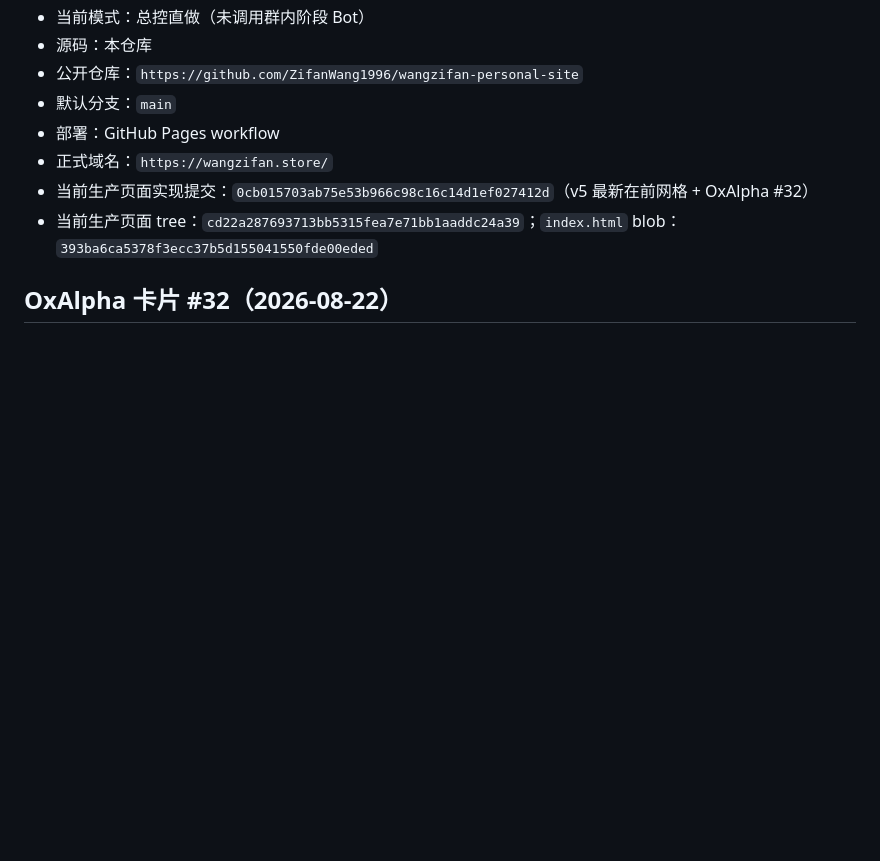
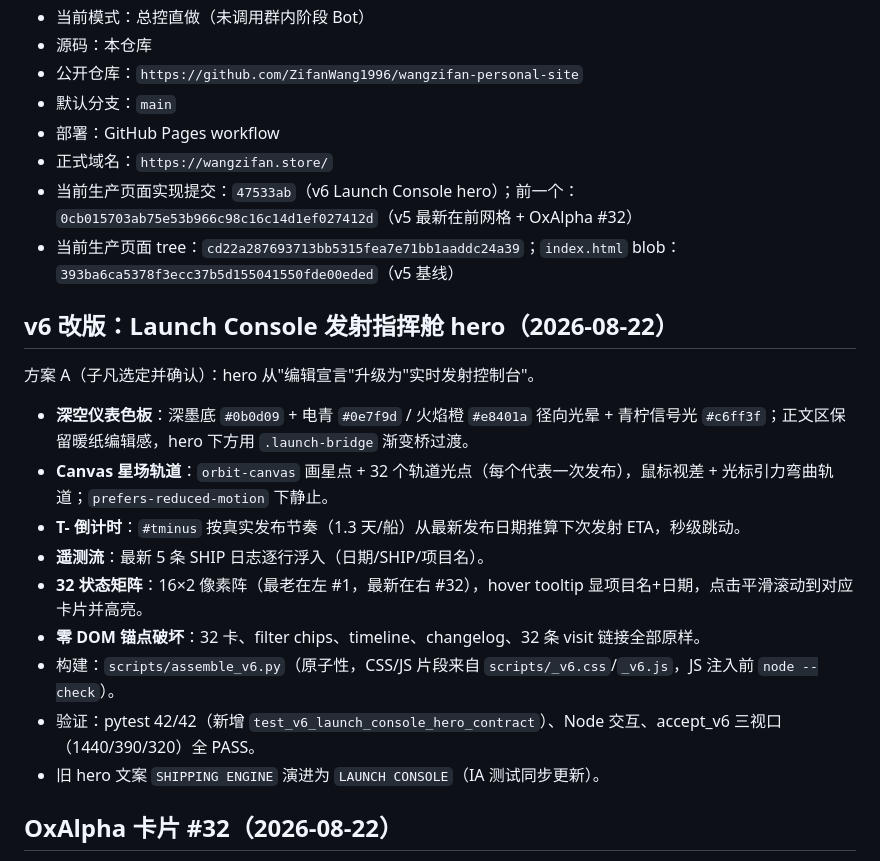
Before and after one commit to ZifanWang1996/wangzifan-personal-site, a Markdown page: project-control.md, the part around the change. Drawn GitHub-style; blank space fills up the shorter version.

Commit message:
docs: v6 console entry (Launch Console hero)

```diff
--- a/project-control.md
+++ b/project-control.md
@@ -9,8 +9,22 @@
 - 默认分支：`main`
 - 部署：GitHub Pages workflow
 - 正式域名：`https://wangzifan.store/`
-- 当前生产页面实现提交：`0cb015703ab75e53b966c98c16c14d1ef027412d`（v5 最新在前网格 + OxAlpha #32）
-- 当前生产页面 tree：`cd22a287693713bb5315fea7e71bb1aaddc24a39`；`index.html` blob：`393ba6ca5378f3ecc37b5d155041550fde00eded`
+- 当前生产页面实现提交：`47533ab`（v6 Launch Console hero）；前一个：`0cb015703ab75e53b966c98c16c14d1ef027412d`（v5 最新在前网格 + OxAlpha #32）
+- 当前生产页面 tree：`cd22a287693713bb5315fea7e71bb1aaddc24a39`；`index.html` blob：`393ba6ca5378f3ecc37b5d155041550fde00eded`（v5 基线）
+
+## v6 改版：Launch Console 发射指挥舱 hero（2026-08-22）
+
+方案 A（子凡选定并确认）：hero 从"编辑宣言"升级为"实时发射控制台"。
+
+- **深空仪表色板**：深墨底 `#0b0d09` + 电青 `#0e7f9d` / 火焰橙 `#e8401a` 径向光晕 + 青柠信号光 `#c6ff3f`；正文区保留暖纸编辑感，hero 下方用 `.launch-bridge` 渐变桥过渡。
+- **Canvas 星场轨道**：`orbit-canvas` 画星点 + 32 个轨道光点（每个代表一次发布），鼠标视差 + 光标引力弯曲轨道；`prefers-reduced-motion` 下静止。
+- **T- 倒计时**：`#tminus` 按真实发布节奏（1.3 天/船）从最新发布日期推算下次发射 ETA，秒级跳动。
+- **遥测流**：最新 5 条 SHIP 日志逐行浮入（日期/SHIP/项目名）。
+- **32 状态矩阵**：16×2 像素阵（最老在左 #1，最新在右 #32），hover tooltip 显项目名+日期，点击平滑滚动到对应卡片并高亮。
+- **零 DOM 锚点破坏**：32 卡、filter chips、timeline、changelog、32 条 visit 链接全部原样。
+- 构建：`scripts/assemble_v6.py`（原子性，CSS/JS 片段来自 `scripts/_v6.css`/`_v6.js`，JS 注入前 `node --check`）。
+- 验证：pytest 42/42（新增 `test_v6_launch_console_hero_contract`）、Node 交互、accept_v6 三视口（1440/390/320）全 PASS。
+- 旧 hero 文案 `SHIPPING ENGINE` 演进为 `LAUNCH CONSOLE`（IA 测试同步更新）。
 
 ## OxAlpha 卡片 #32（2026-08-22）
 
```
